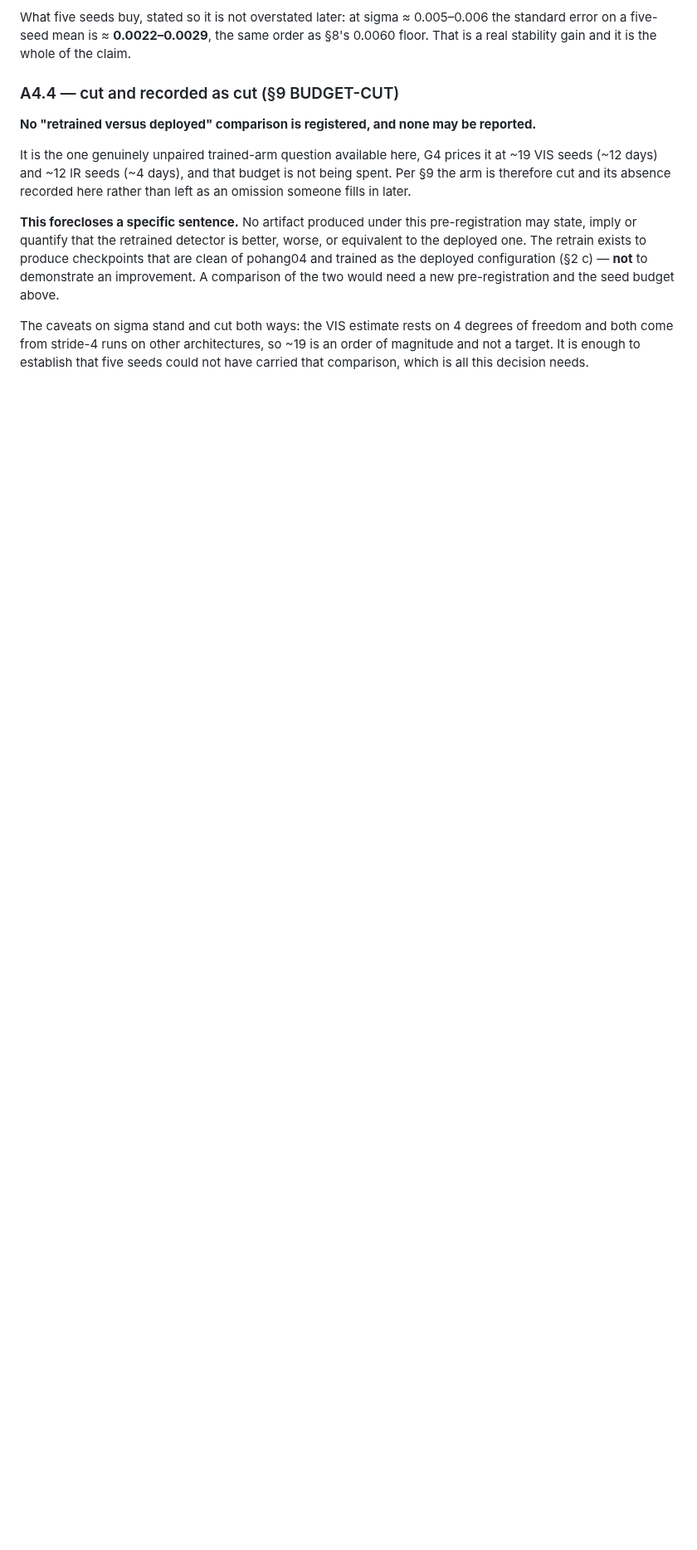
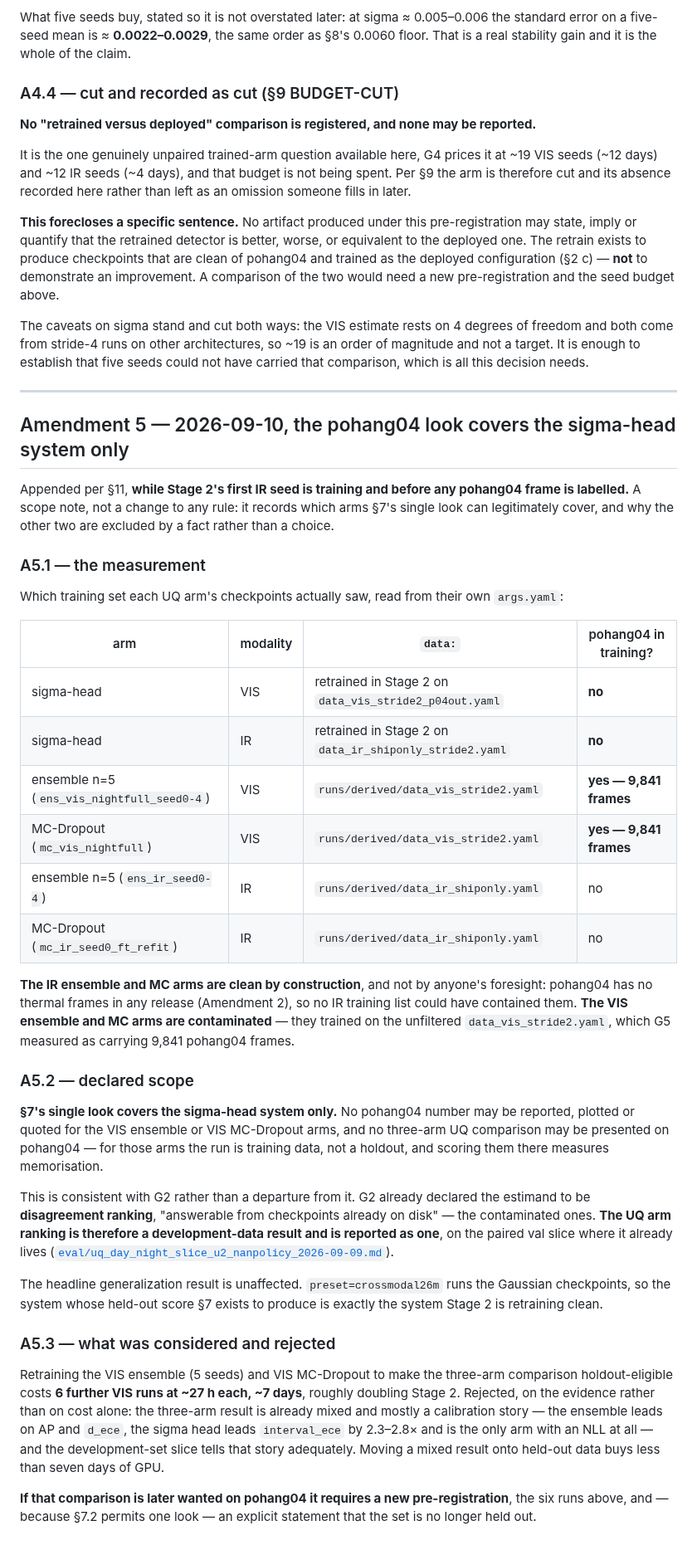
Before and after one commit to Laksh-saroha/uqfusion, a Markdown page: docs/prereg-phase3-retrain-2026-09-10.md, the part around the change. Shown at 83% size. Drawn GitHub-style; blank space fills up the shorter version.

Commit message:
Amendment 5: the pohang04 look covers the sigma-head system only
Read from their own args.yaml: ens_vis_nightfull_seed0-4 and mc_vis_nightfull
trained on the unfiltered data_vis_stride2.yaml, which G5 measured as carrying
9,841 pohang04 frames. For those two arms pohang04 is training data, so scoring
them there would measure memorisation. The IR ensemble and MC arms are clean by
construction rather than foresight -- pohang04 has no thermal frames in any
release, so no IR list could have held them.

So section 7's single look covers the sigma-head system only, and no three-arm
UQ comparison may be presented on pohang04. This is consistent with G2 rather
than a departure: G2 already declared the estimand to be disagreement ranking
"answerable from checkpoints already on disk" -- the contaminated ones. The UQ
ranking is a development-data result and is reported as one.

The headline is unaffected: preset=crossmodal26m runs the Gaussian checkpoints,
so the system whose held-out score section 7 exists to produce is exactly the
one Stage 2 is retraining clean.

Retraining the VIS ensemble and MC to make the comparison holdout-eligible would
cost 6 runs at ~27h, about 7 days, roughly doubling Stage 2. Rejected on the
evidence and not only the cost: the three-arm result is mixed and mostly a
calibration story -- ensemble leads AP and d_ece, sigma head leads interval_ece
by 2.3-2.8x and is the only arm with an NLL -- and the development slice tells
it adequately.

```diff
--- a/docs/prereg-phase3-retrain-2026-09-10.md
+++ b/docs/prereg-phase3-retrain-2026-09-10.md
@@ -717,3 +717,61 @@ The caveats on sigma stand and cut both ways: the VIS estimate rests on 4 degree
 and both come from stride-4 runs on other architectures, so ~19 is an order of magnitude and
 not a target. It is enough to establish that five seeds could not have carried that
 comparison, which is all this decision needs.
+
+---
+
+## Amendment 5 — 2026-09-10, the pohang04 look covers the sigma-head system only
+
+Appended per §11, **while Stage 2's first IR seed is training and before any pohang04 frame
+is labelled.** A scope note, not a change to any rule: it records which arms §7's single
+look can legitimately cover, and why the other two are excluded by a fact rather than a
+choice.
+
+### A5.1 — the measurement
+
+Which training set each UQ arm's checkpoints actually saw, read from their own `args.yaml`:
+
+| arm | modality | `data:` | pohang04 in training? |
+|---|---|---|---|
+| sigma-head | VIS | retrained in Stage 2 on `data_vis_stride2_p04out.yaml` | **no** |
+| sigma-head | IR | retrained in Stage 2 on `data_ir_shiponly_stride2.yaml` | **no** |
+| ensemble n=5 (`ens_vis_nightfull_seed0-4`) | VIS | `runs/derived/data_vis_stride2.yaml` | **yes — 9,841 frames** |
+| MC-Dropout (`mc_vis_nightfull`) | VIS | `runs/derived/data_vis_stride2.yaml` | **yes — 9,841 frames** |
+| ensemble n=5 (`ens_ir_seed0-4`) | IR | `runs/derived/data_ir_shiponly.yaml` | no |
+| MC-Dropout (`mc_ir_seed0_ft_refit`) | IR | `runs/derived/data_ir_shiponly.yaml` | no |
+
+**The IR ensemble and MC arms are clean by construction**, and not by anyone's foresight:
+pohang04 has no thermal frames in any release (Amendment 2), so no IR training list could
+have contained them. **The VIS ensemble and MC arms are contaminated** — they trained on the
+unfiltered `data_vis_stride2.yaml`, which G5 measured as carrying 9,841 pohang04 frames.
+
+### A5.2 — declared scope
+
+**§7's single look covers the sigma-head system only.** No pohang04 number may be reported,
+plotted or quoted for the VIS ensemble or VIS MC-Dropout arms, and no three-arm UQ
+comparison may be presented on pohang04 — for those arms the run is training data, not a
+holdout, and scoring them there measures memorisation.
+
+This is consistent with G2 rather than a departure from it. G2 already declared the estimand
+to be **disagreement ranking**, "answerable from checkpoints already on disk" — the
+contaminated ones. **The UQ arm ranking is therefore a development-data result and is
+reported as one**, on the paired val slice where it already lives
+([`eval/uq_day_night_slice_u2_nanpolicy_2026-09-09.md`](eval/uq_day_night_slice_u2_nanpolicy_2026-09-09.md)).
+
+The headline generalization result is unaffected. `preset=crossmodal26m` runs the Gaussian
+checkpoints, so the system whose held-out score §7 exists to produce is exactly the system
+Stage 2 is retraining clean.
+
+### A5.3 — what was considered and rejected
+
+Retraining the VIS ensemble (5 seeds) and VIS MC-Dropout to make the three-arm comparison
+holdout-eligible costs **6 further VIS runs at ~27 h each, ~7 days**, roughly doubling
+Stage 2. Rejected, on the evidence rather than on cost alone: the three-arm result is
+already mixed and mostly a calibration story — the ensemble leads on AP and `d_ece`, the
+sigma head leads `interval_ece` by 2.3–2.8× and is the only arm with an NLL at all — and the
+development-set slice tells that story adequately. Moving a mixed result onto held-out data
+buys less than seven days of GPU.
+
+**If that comparison is later wanted on pohang04 it requires a new pre-registration**, the
+six runs above, and — because §7.2 permits one look — an explicit statement that the set is
+no longer held out.
```
